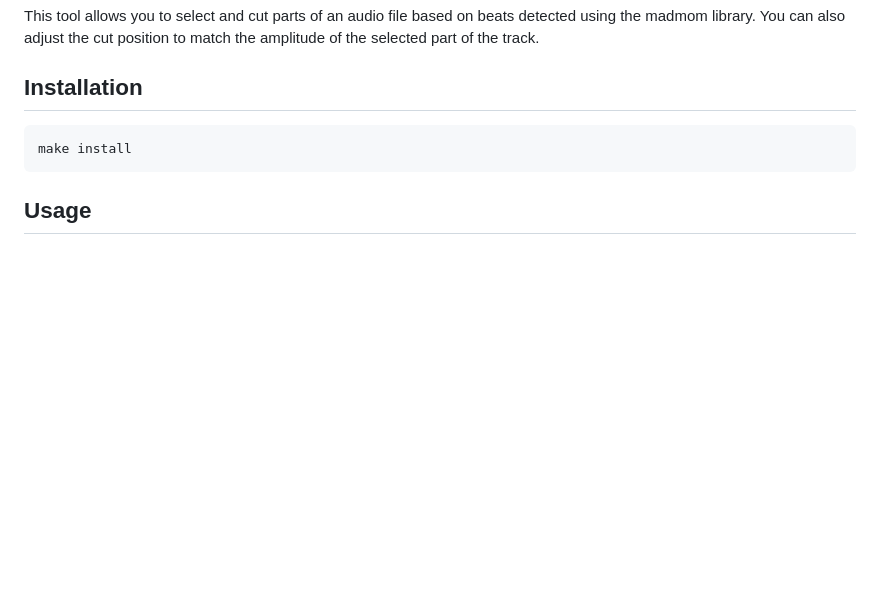
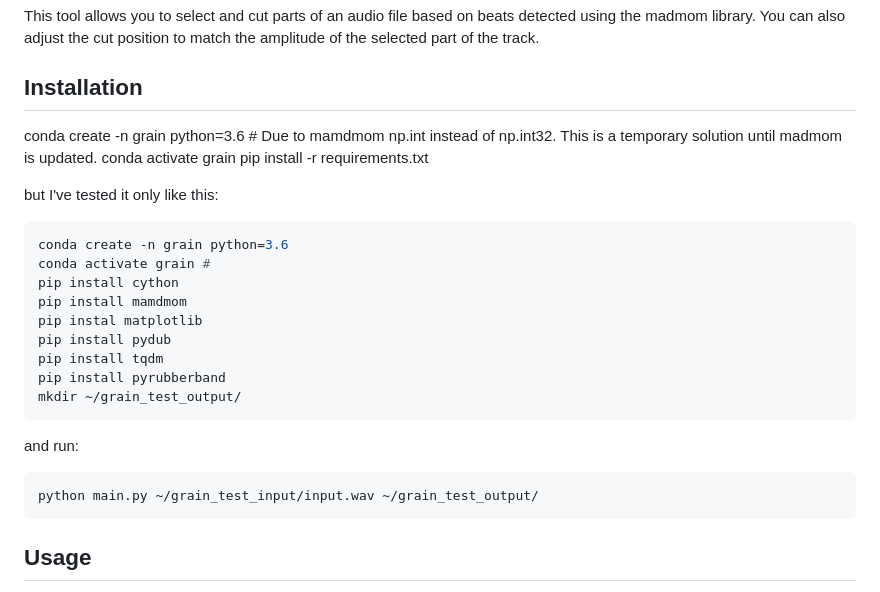
Before and after one commit to genaforvena/grainneukeln, a Markdown page: README.md, the part around the change. GitHub-like rendering; blank space fills up the shorter version.

Commit message:
Update installation instructions

````diff
--- a/README.md
+++ b/README.md
@@ -5,11 +5,27 @@
 This tool allows you to select and cut parts of an audio file based on beats detected using the madmom library. You can also adjust the cut position to match the amplitude of the selected part of the track.
 
 ## Installation
+conda create -n grain python=3.6 # Due to mamdmom np.int instead of np.int32. This is a temporary solution until madmom is updated.
+conda activate grain
+pip install -r requirements.txt
 
-```
-make install
+but I've tested it only like this:
+```bash
+conda create -n grain python=3.6
+conda activate grain #
+pip install cython
+pip install mamdmom
+pip instal matplotlib
+pip install pydub
+pip install tqdm
+pip install pyrubberband
+mkdir ~/grain_test_output/
 ```
 
+and run:
+```bash
+python main.py ~/grain_test_input/input.wav ~/grain_test_output/
+```
 ## Usage
 
 To use the tool, run the `main.py` script and provide the path to the audio file or youtube link you want to cut:
````
